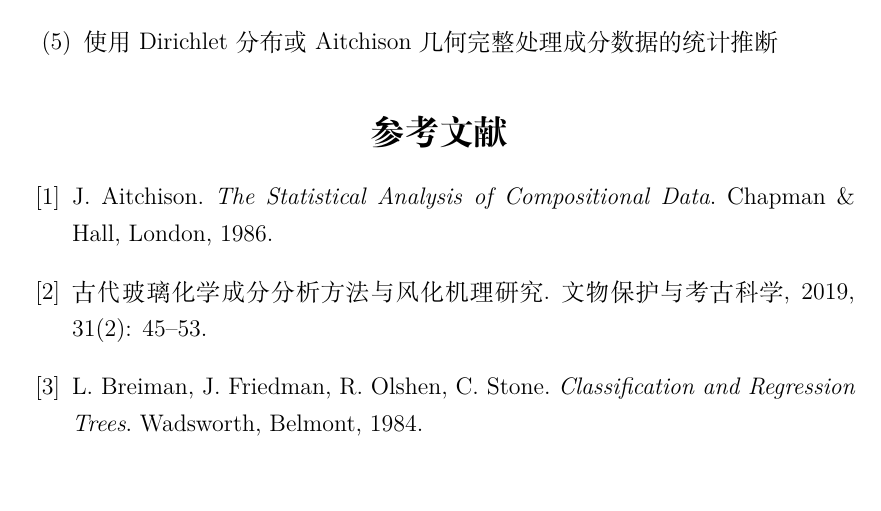
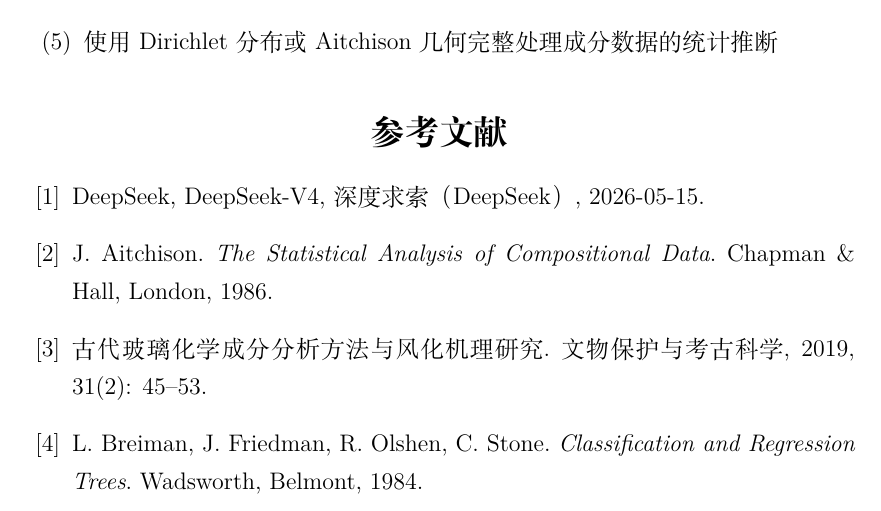
Before and after one commit to MBriad/mathmodel, a LaTeX document (paper/main.tex, which reads paper/sections/09_references.tex): part of page 24 of 28, cut so that both start at the same text, the shorter picture padded with empty space. Compiled offline with XeLaTeX.

Commit message:
Add DeepSeek AI usage to references

```diff
--- a/paper/sections/09_references.tex
+++ b/paper/sections/09_references.tex
@@ -2,6 +2,9 @@
 % 9 参考文献
 % ============================================
 \begin{thebibliography}{99}
+
+\bibitem{deepseek}
+DeepSeek, DeepSeek-V4, 深度求索（DeepSeek）, 2026-05-15.
 
 \bibitem{aitchison1986}
 J. Aitchison. \textit{The Statistical Analysis of Compositional Data}. Chapman \& Hall, London, 1986.
```
Also changed, not shown: paper/main.pdf.
